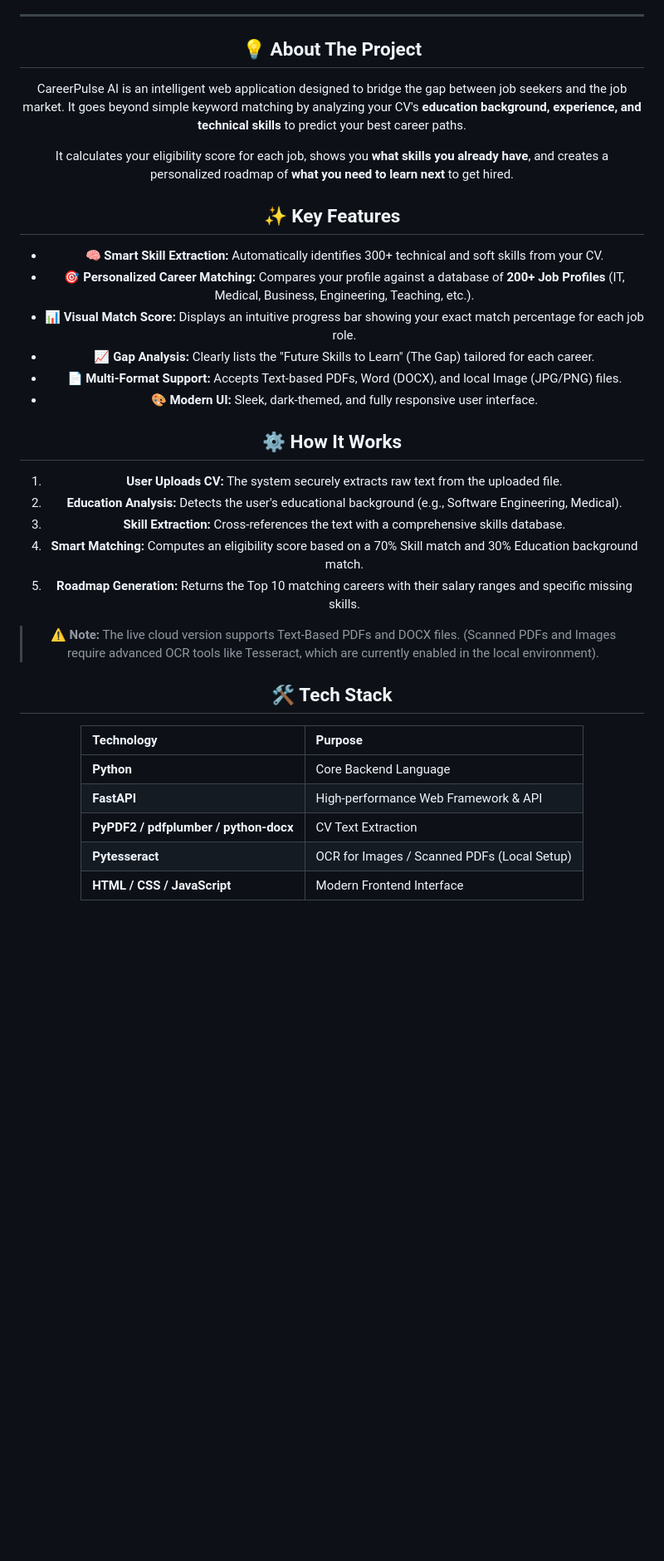
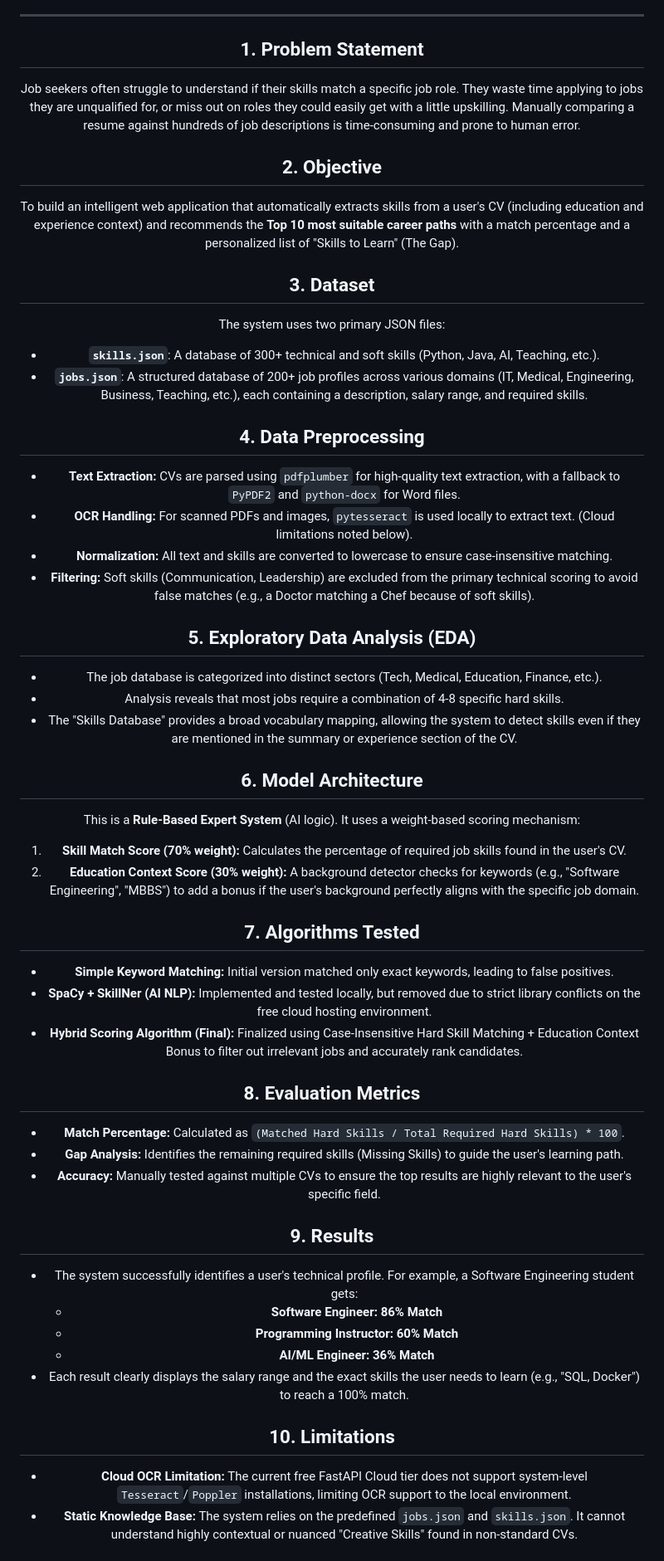
Before and after one commit to maryamghaffar1234m-png/CareerPulse-AI, a Markdown page: README.md, the part around one of its changes. Shown at 83% size. Drawn GitHub-style; blank space fills up the shorter version.

Commit message:
Revise README with project details and structure
Updated README to include problem statement, objectives, dataset details, and project limitations.

```diff
--- a/README.md
+++ b/README.md
@@ -13,37 +9,50 @@
 ---
 
-## 💡 About The Project
+## 1. Problem Statement
+Job seekers often struggle to understand if their skills match a specific job role. They waste time applying to jobs they are unqualified for, or miss out on roles they could easily get with a little upskilling. Manually comparing a resume against hundreds of job descriptions is time-consuming and prone to human error.
 
-CareerPulse AI is an intelligent web application designed to bridge the gap between job seekers and the job market. It goes beyond simple keyword matching by analyzing your CV's **education background, experience, and technical skills** to predict your best career paths.
+## 2. Objective
+To build an intelligent web application that automatically extracts skills from a user's CV (including education and experience context) and recommends the **Top 10 most suitable career paths** with a match percentage and a personalized list of "Skills to Learn" (The Gap).
 
-It calculates your eligibility score for each job, shows you **what skills you already have**, and creates a personalized roadmap of **what you need to learn next** to get hired.
+## 3. Dataset
+The system uses two primary JSON files:
+- **`skills.json`**: A database of 300+ technical and soft skills (Python, Java, AI, Teaching, etc.).
+- **`jobs.json`**: A structured database of 200+ job profiles across various domains (IT, Medical, Engineering, Business, Teaching, etc.), each containing a description, salary range, and required skills.
 
-## ✨ Key Features
+## 4. Data Preprocessing
+- **Text Extraction:** CVs are parsed using `pdfplumber` for high-quality text extraction, with a fallback to `PyPDF2` and `python-docx` for Word files.
+- **OCR Handling:** For scanned PDFs and images, `pytesseract` is used locally to extract text. (Cloud limitations noted below).
+- **Normalization:** All text and skills are converted to lowercase to ensure case-insensitive matching.
+- **Filtering:** Soft skills (Communication, Leadership) are excluded from the primary technical scoring to avoid false matches (e.g., a Doctor matching a Chef because of soft skills).
 
-- **🧠 Smart Skill Extraction:** Automatically identifies 300+ technical and soft skills from your CV.
-- **🎯 Personalized Career Matching:** Compares your profile against a database of **200+ Job Profiles** (IT, Medical, Business, Engineering, Teaching, etc.).
-- **📊 Visual Match Score:** Displays an intuitive progress bar showing your exact match percentage for each job role.
-- **📈 Gap Analysis:** Clearly lists the "Future Skills to Learn" (The Gap) tailored for each career.
-- **📄 Multi-Format Support:** Accepts Text-based PDFs, Word (DOCX), and local Image (JPG/PNG) files.
-- **🎨 Modern UI:** Sleek, dark-themed, and fully responsive user interface.
+## 5. Exploratory Data Analysis (EDA)
+- The job database is categorized into distinct sectors (Tech, Medical, Education, Finance, etc.).
+- Analysis reveals that most jobs require a combination of 4-8 specific hard skills.
+- The "Skills Database" provides a broad vocabulary mapping, allowing the system to detect skills even if they are mentioned in the summary or experience section of the CV.
 
-## ⚙️ How It Works
+## 6. Model Architecture
+This is a **Rule-Based Expert System** (AI logic). It uses a weight-based scoring mechanism:
+1. **Skill Match Score (70% weight):** Calculates the percentage of required job skills found in the user's CV.
+2. **Education Context Score (30% weight):** A background detector checks for keywords (e.g., "Software Engineering", "MBBS") to add a bonus if the user's background perfectly aligns with the specific job domain.
 
-1. **User Uploads CV:** The system securely extracts raw text from the uploaded file.
-2. **Education Analysis:** Detects the user's educational background (e.g., Software Engineering, Medical).
-3. **Skill Extraction:** Cross-references the text with a comprehensive skills database.
-4. **Smart Matching:** Computes an eligibility score based on a 70% Skill match and 30% Education background match.
-5. **Roadmap Generation:** Returns the Top 10 matching careers with their salary ranges and specific missing skills.
+## 7. Algorithms Tested
+- **Simple Keyword Matching:** Initial version matched only exact keywords, leading to false positives.
+- **SpaCy + SkillNer (AI NLP):** Implemented and tested locally, but removed due to strict library conflicts on the free cloud hosting environment.
+- **Hybrid Scoring Algorithm (Final):** Finalized using Case-Insensitive Hard Skill Matching + Education Context Bonus to filter out irrelevant jobs and accurately rank candidates.
 
-> **⚠️ Note:** The live cloud version supports Text-Based PDFs and DOCX files. (Scanned PDFs and Images require advanced OCR tools like Tesseract, which are currently enabled in the local environment).
+## 8. Evaluation Metrics
+- **Match Percentage:** Calculated as `(Matched Hard Skills / Total Required Hard Skills) * 100`.
+- **Gap Analysis:** Identifies the remaining required skills (Missing Skills) to guide the user's learning path.
+- **Accuracy:** Manually tested against multiple CVs to ensure the top results are highly relevant to the user's specific field.
 
-## 🛠️ Tech Stack
+## 9. Results
+- The system successfully identifies a user's technical profile. For example, a Software Engineering student gets:
+  - **Software Engineer: 86% Match**
+  - **Programming Instructor: 60% Match**
+  - **AI/ML Engineer: 36% Match**
+- Each result clearly displays the salary range and the exact skills the user needs to learn (e.g., "SQL, Docker") to reach a 100% match.
 
-| Technology | Purpose |
-| :--- | :--- |
-| **Python** | Core Backend Language |
-| **FastAPI** | High-performance Web Framework & API |
-| **PyPDF2 / pdfplumber / python-docx** | CV Text Extraction |
-| **Pytesseract** | OCR for Images / Scanned PDFs (Local Setup) |
-| **HTML / CSS / JavaScript** | Modern Frontend Interface |
+## 10. Limitations
+- **Cloud OCR Limitation:** The current free FastAPI Cloud tier does not support system-level `Tesseract`/`Poppler` installations, limiting OCR support to the local environment.
+- **Static Knowledge Base:** The system relies on the predefined `jobs.json` and `skills.json`. It cannot understand highly contextual or nuanced "Creative Skills" found in non-standard CVs.
 
```
Also changed, not shown: other parts of README.md (+10 -18 lines).
